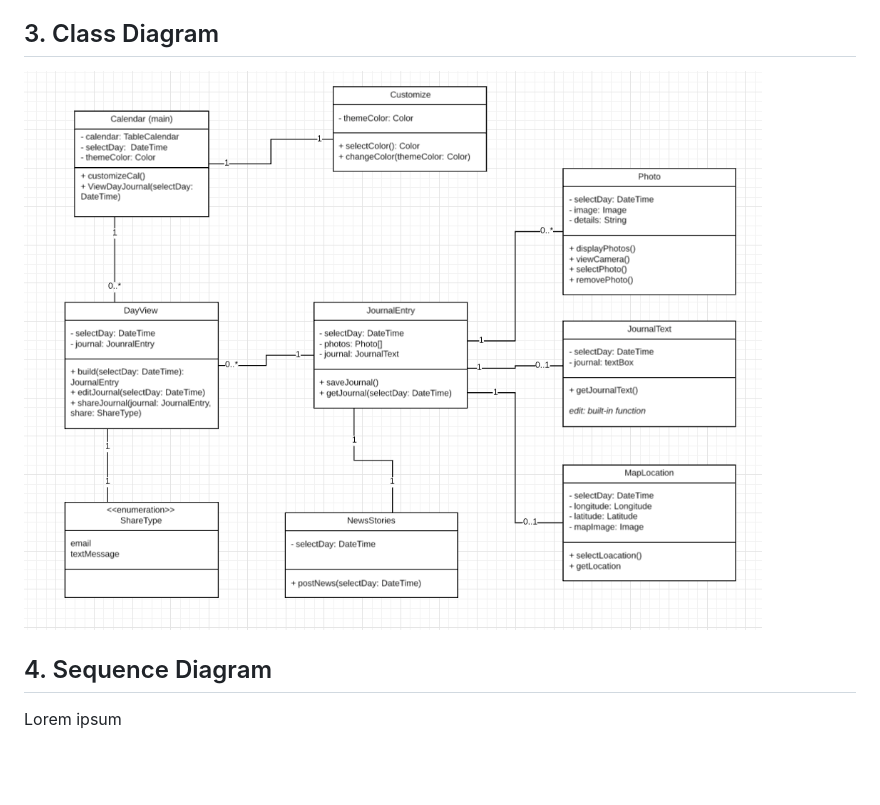
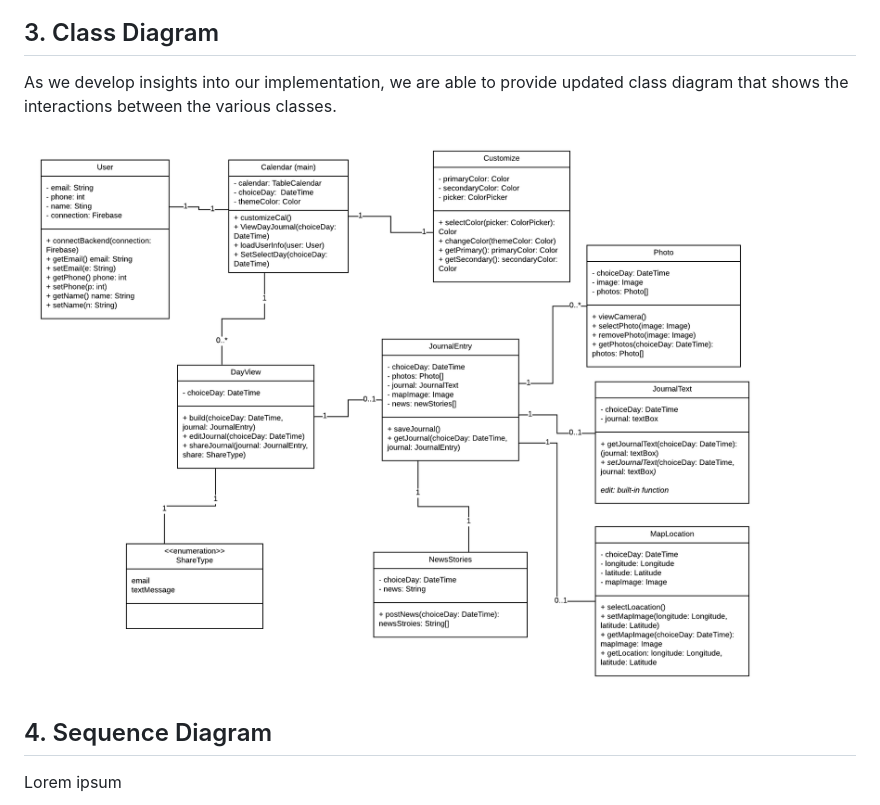
Before and after one commit to CS386-journal-time/CS386-journal-time, a Markdown page: D5_Design/D5_Design.md, the part around the change printed below. Rendered like a GitHub page; pictures changed too: D5_Design/img/classDiagram.png; blank space fills up the shorter version.

Commit message:
design and uml

```diff
--- a/D5_Design/D5_Design.md
+++ b/D5_Design/D5_Design.md
@@ -16,6 +16,8 @@ We've chosen a server/ client architecture with a focus on local storage. D5 Imp
 
 ## 3. Class Diagram
 
+As we develop insights into our implementation, we are able to provide updated class diagram that shows the interactions between the various classes.
+
 ![classDiagram](./img/classDiagram.png)
 
 ## 4. Sequence Diagram
```
Also changed, not shown: other parts of D5_Design/D5_Design.md (+12 -1 lines), D5_Design/img/observe.png (added).
